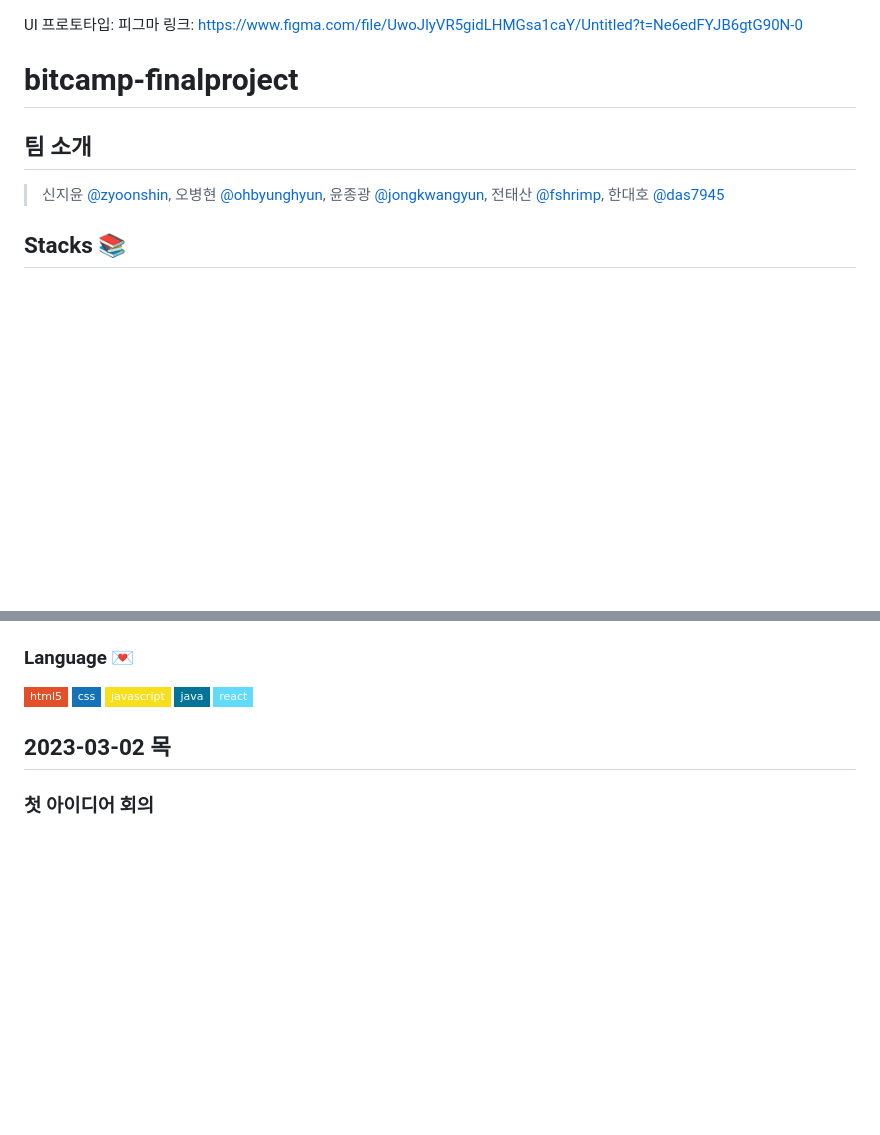
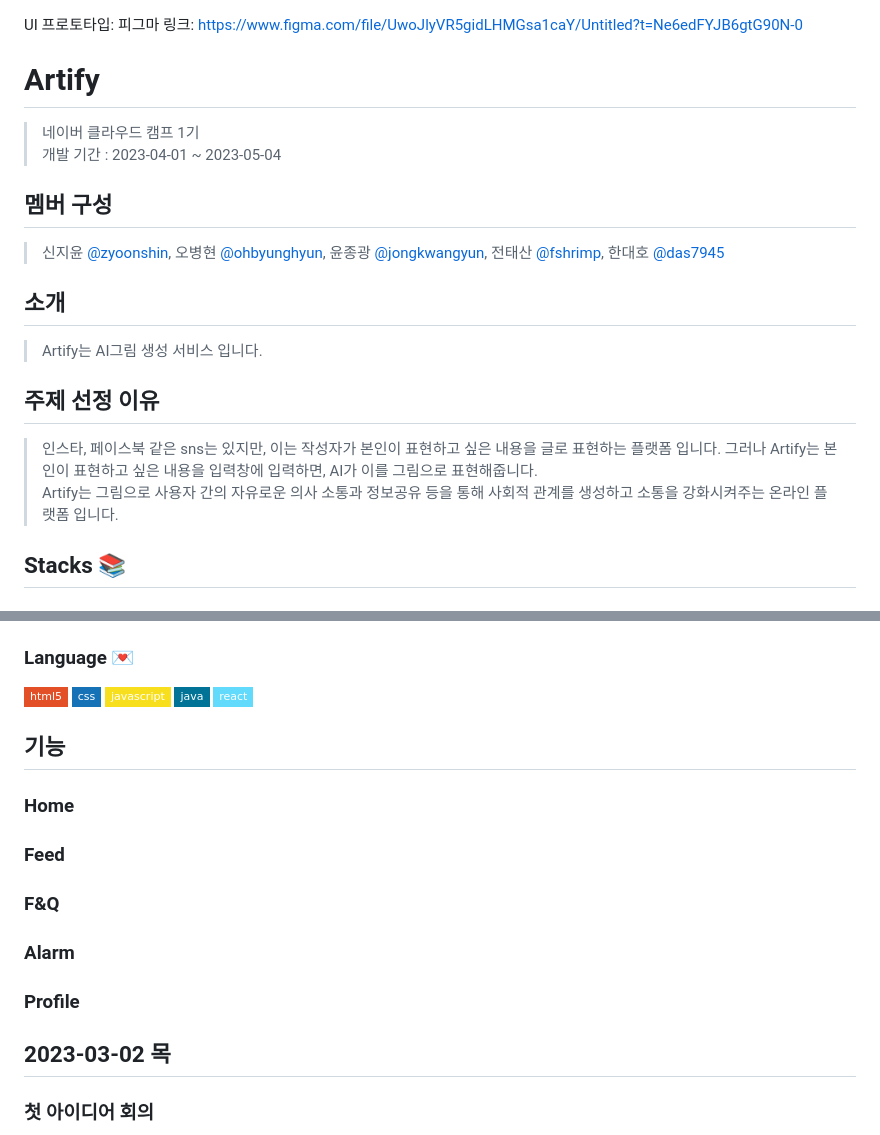
Before and after one commit to fantasyshrimp/bitcamp-finalproject, a Markdown page: README.md, 2 parts joined by grey strips. Drawn GitHub-style; badges without logos; blank space fills up the shorter version.

```diff
--- a/README.md
+++ b/README.md
@@ -1,11 +1,21 @@
 UI 프로토타입:
 피그마 링크: https://www.figma.com/file/UwoJlyVR5gidLHMGsa1caY/Untitled?t=Ne6edFYJB6gtG90N-0
 
-# bitcamp-finalproject
+# Artify
 
-## 팀 소개
+> 네이버 클라우드 캠프 1기 <br/> 개발 기간 : 2023-04-01 ~ 2023-05-04
+
+## 멤버 구성
 
 > 신지윤 [@zyoonshin](https://github.com/zyoonshin), 오병현 [@ohbyunghyun](https://github.com/ohbyunghyun), 윤종광 [@jongkwangyun](https://github.com/jongkwangyun), 전태산 [@fshrimp](https://github.com/fantasyshrimp), 한대호 [@das7945](https://github.com/das7945)
+
+## 소개
+
+> Artify는 AI그림 생성 서비스 입니다.
+
+## 주제 선정 이유
+
+> 인스타, 페이스북 같은 sns는 있지만, 이는 작성자가 본인이 표현하고 싶은 내용을 글로 표현하는 플랫폼 입니다. 그러나 Artify는 본인이 표현하고 싶은 내용을 입력창에 입력하면, AI가 이를 그림으로 표현해줍니다. <br /> Artify는 그림으로 사용자 간의 자유로운 의사 소통과 정보공유 등을 통해 사회적 관계를 생성하고 소통을 강화시켜주는 온라인 플랫폼 입니다.
 
 ## Stacks 📚
 
@@ -23,6 +33,18 @@ UI 프로토타입:
 <a href="#"><img src="https://img.shields.io/badge/javascript-F7DF1E?style=flat-square&logo=javascript&logoColor=black"></a>
 <a href="#"><img src="https://img.shields.io/badge/java-007396?style=flat-square&logo=java&logoColor=white"></a>
 <a href="#"><img src="https://img.shields.io/badge/react-61DAFB?style=flat-square&logo=react&logoColor=white"></a>
+
+## 기능
+
+### Home
+
+### Feed
+
+### F&Q
+
+### Alarm
+
+### Profile
 
 ## 2023-03-02 목
 
```
Also changed, not shown: other parts of README.md (+1 -1 lines).
